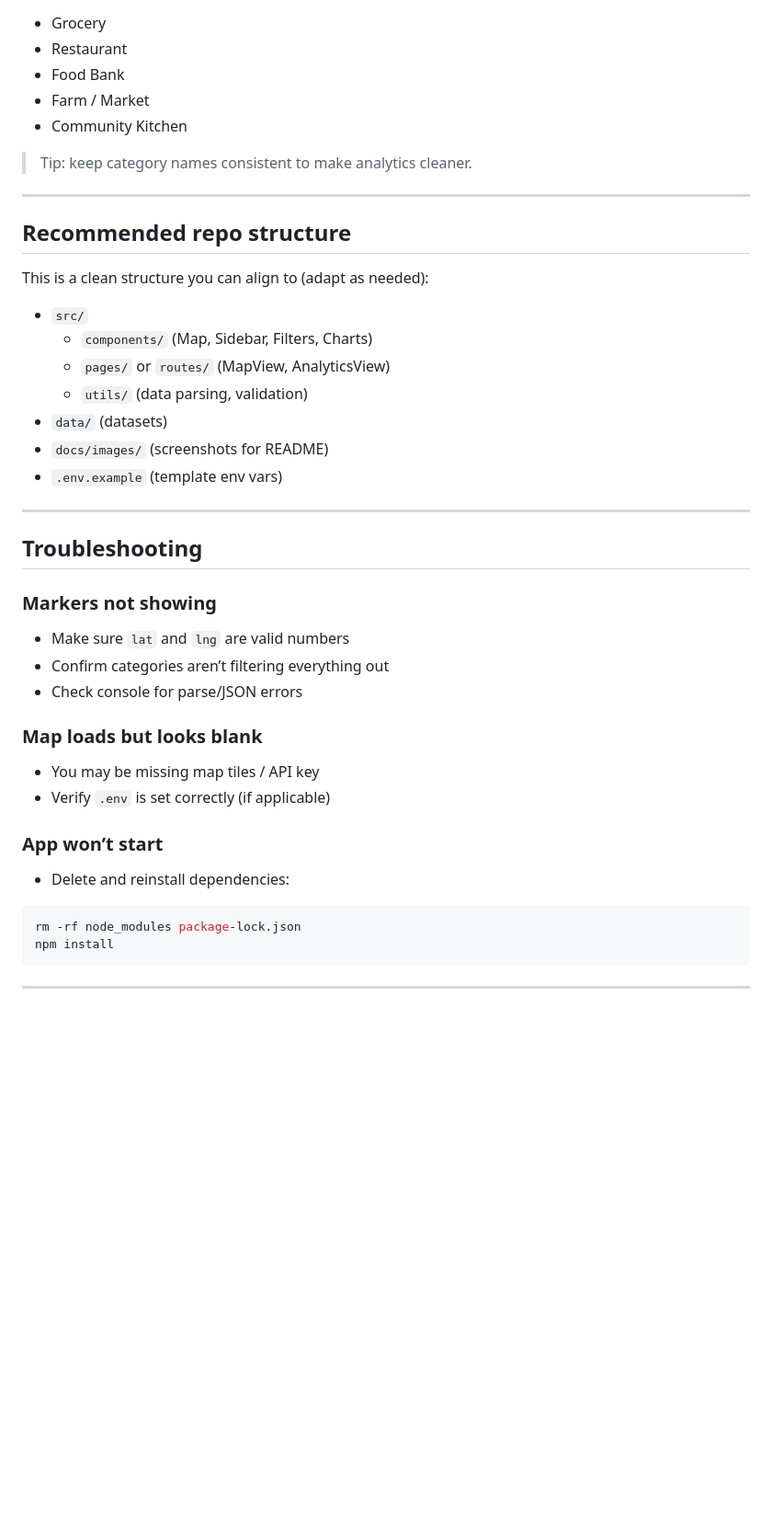
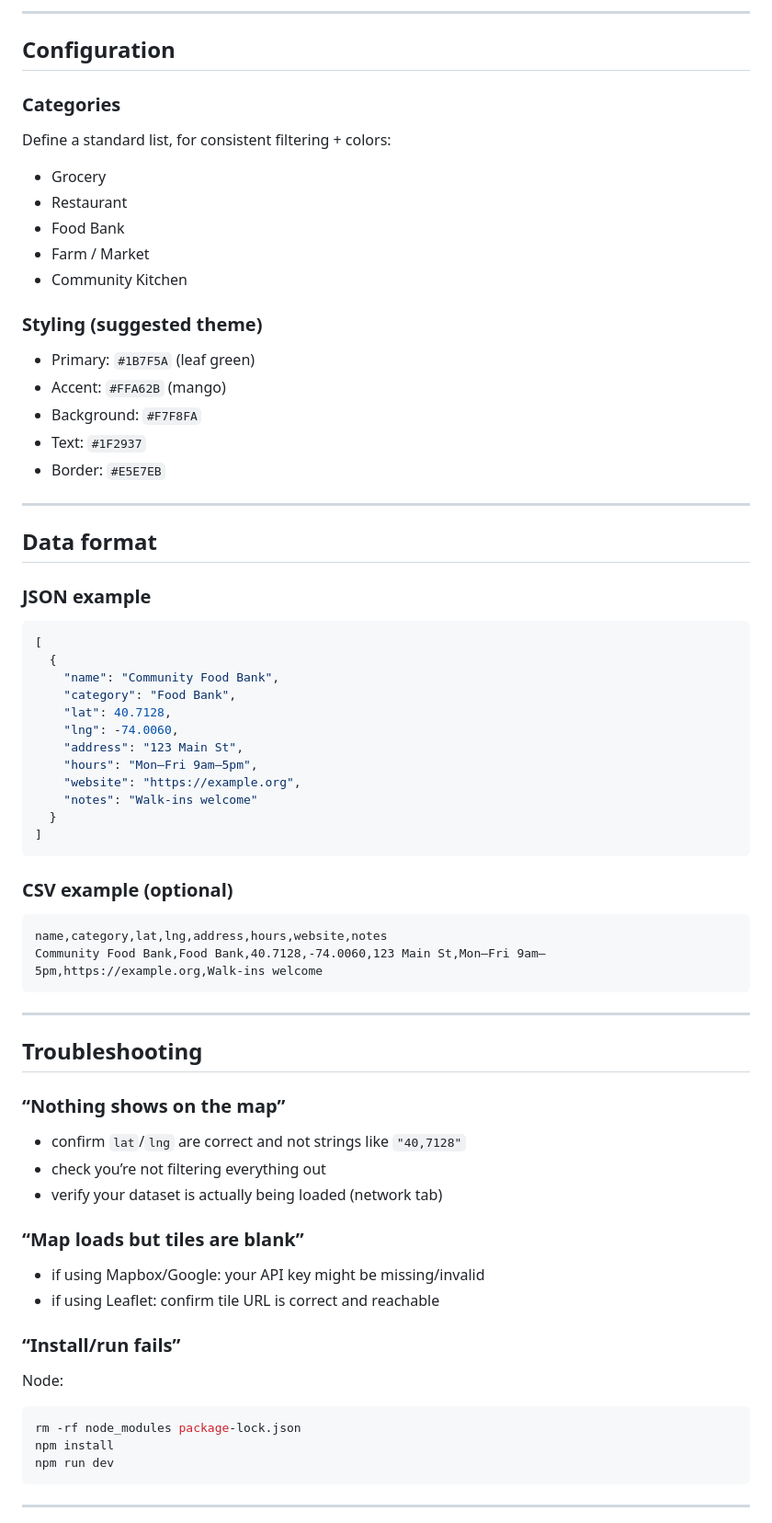
Before and after one commit to JomsCode21/Food-Mapping-and-Analytics, a Markdown page: README.md, the part around one of its changes. Shown at 92% size. Drawn GitHub-style; blank space fills up the shorter version.

````diff
--- a/README.md
+++ b/README.md
@@ -173,43 +246,67 @@ Usually:
+---
+
+## Configuration
+
+### Categories
+Define a standard list, for consistent filtering + colors:
 - Grocery
 - Restaurant
 - Food Bank
 - Farm / Market
 - Community Kitchen
 
-> Tip: keep category names consistent to make analytics cleaner.
+### Styling (suggested theme)
+- Primary: `#1B7F5A` (leaf green)
+- Accent: `#FFA62B` (mango)
+- Background: `#F7F8FA`
+- Text: `#1F2937`
+- Border: `#E5E7EB`
 
 ---
 
-## Recommended repo structure
+## Data format
 
-This is a clean structure you can align to (adapt as needed):
+### JSON example
+```json
+[
+  {
+    "name": "Community Food Bank",
+    "category": "Food Bank",
+    "lat": 40.7128,
+    "lng": -74.0060,
+    "address": "123 Main St",
+    "hours": "Mon–Fri 9am–5pm",
+    "website": "https://example.org",
+    "notes": "Walk-ins welcome"
+  }
+]
+```
 
-- `src/`
-  - `components/` (Map, Sidebar, Filters, Charts)
-  - `pages/` or `routes/` (MapView, AnalyticsView)
-  - `utils/` (data parsing, validation)
-- `data/` (datasets)
-- `docs/images/` (screenshots for README)
-- `.env.example` (template env vars)
+### CSV example (optional)
+```csv
+name,category,lat,lng,address,hours,website,notes
+Community Food Bank,Food Bank,40.7128,-74.0060,123 Main St,Mon–Fri 9am–5pm,https://example.org,Walk-ins welcome
+```
 
 ---
 
 ## Troubleshooting
 
-### Markers not showing
-- Make sure `lat` and `lng` are valid numbers
-- Confirm categories aren’t filtering everything out
-- Check console for parse/JSON errors
+### “Nothing shows on the map”
+- confirm `lat`/`lng` are correct and not strings like `"40,7128"`
+- check you’re not filtering everything out
+- verify your dataset is actually being loaded (network tab)
 
-### Map loads but looks blank
-- You may be missing map tiles / API key
-- Verify `.env` is set correctly (if applicable)
+### “Map loads but tiles are blank”
+- if using Mapbox/Google: your API key might be missing/invalid
+- if using Leaflet: confirm tile URL is correct and reachable
 
-### App won’t start
-- Delete and reinstall dependencies:
+### “Install/run fails”
+Node:
 ```bash
 rm -rf node_modules package-lock.json
 npm install
+npm run dev
 ```
 
 ---
````
Also changed, not shown: other parts of README.md (+174 -103 lines).
